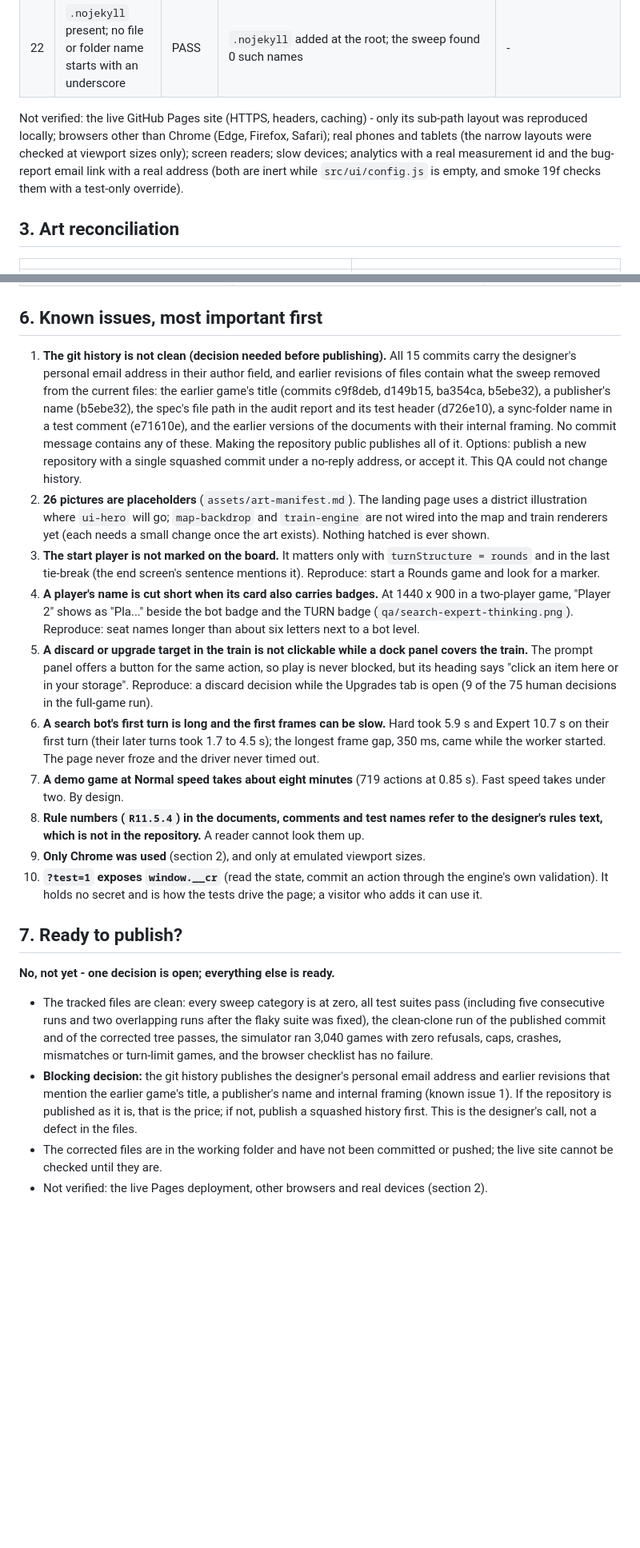
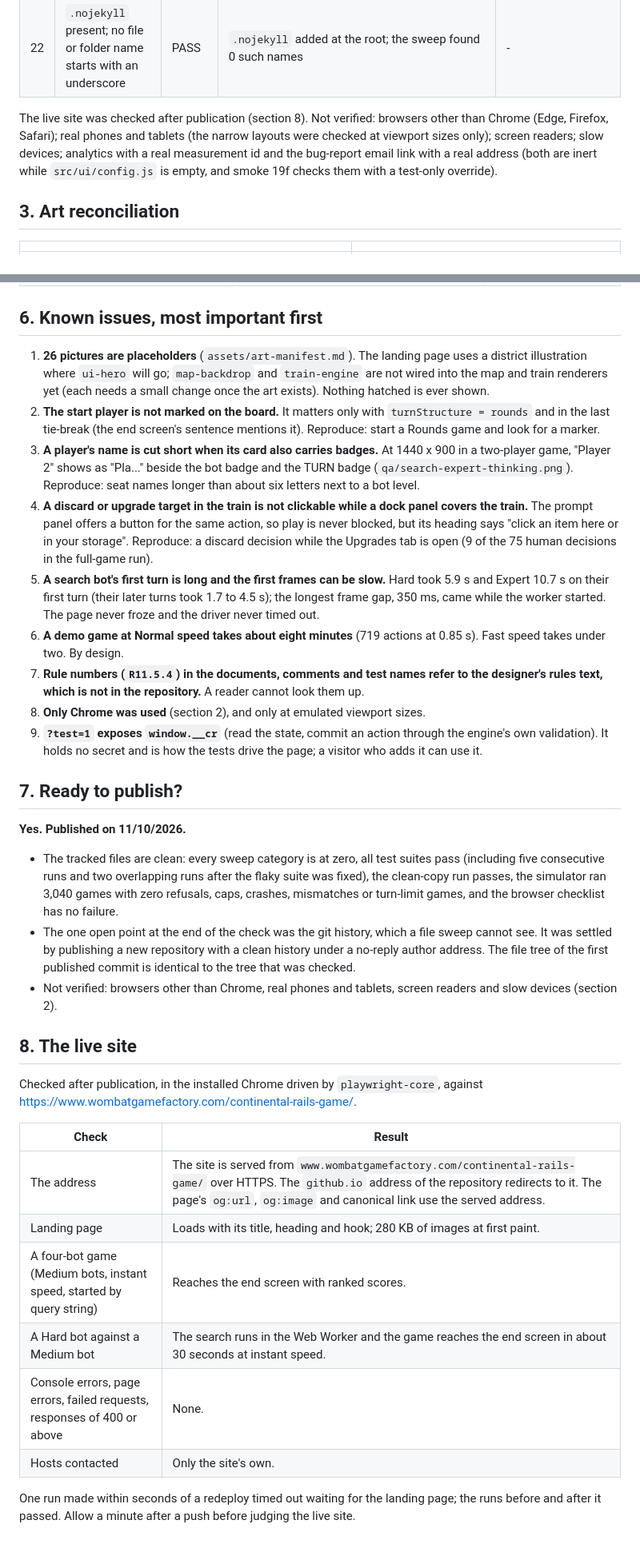
Before and after one commit to wombatgamefactory/continental-rails-game, a Markdown page: docs/qa-report.md, 2 parts joined by grey strips. Shown at 80% size. GitHub-like rendering; blank space fills up the shorter version.

Commit message:
Bring the QA record up to date after publication
Adds the live-site check and marks the site as published.

```diff
--- a/docs/qa-report.md
+++ b/docs/qa-report.md
@@ -63,7 +65,7 @@ Everything was done with `playwright-core` on the installed Chrome (`channel: 'c
 | 21 | No console errors, no debug logs in the render path | PASS | every script and smoke test fails on any console error or page error; `grep` finds no `console.` in `src/engine`, `src/bots`, or the render code (purity suite) | - |
 | 22 | `.nojekyll` present; no file or folder name starts with an underscore | PASS | `.nojekyll` added at the root; the sweep found 0 such names | - |
 
-Not verified: the live GitHub Pages site (HTTPS, headers, caching) - only its sub-path layout was reproduced locally; browsers other than Chrome (Edge, Firefox, Safari); real phones and tablets (the narrow layouts were checked at viewport sizes only); screen readers; slow devices; analytics with a real measurement id and the bug-report email link with a real address (both are inert while `src/ui/config.js` is empty, and smoke 19f checks them with a test-only override).
+The live site was checked after publication (section 8). Not verified: browsers other than Chrome (Edge, Firefox, Safari); real phones and tablets (the narrow layouts were checked at viewport sizes only); screen readers; slow devices; analytics with a real measurement id and the bug-report email link with a real address (both are inert while `src/ui/config.js` is empty, and smoke 19f checks them with a test-only override).
 
 ## 3. Art reconciliation
 
@@ -124,22 +126,35 @@ What was removed from the documents: the engine contract's questions section is
 
 ## 6. Known issues, most important first
 
-1. **The git history is not clean (decision needed before publishing).** All 15 commits carry the designer's personal email address in their author field, and earlier revisions of files contain what the sweep removed from the current files: the earlier game's title (commits c9f8deb, d149b15, ba354ca, b5ebe32), a publisher's name (b5ebe32), the spec's file path in the audit report and its test header (d726e10), a sync-folder name in a test comment (e71610e), and the earlier versions of the documents with their internal framing. No commit message contains any of these. Making the repository public publishes all of it. Options: publish a new repository with a single squashed commit under a no-reply address, or accept it. This QA could not change history.
-2. **26 pictures are placeholders** (`assets/art-manifest.md`). The landing page uses a district illustration where `ui-hero` will go; `map-backdrop` and `train-engine` are not wired into the map and train renderers yet (each needs a small change once the art exists). Nothing hatched is ever shown.
-3. **The start player is not marked on the board.** It matters only with `turnStructure = rounds` and in the last tie-break (the end screen's sentence mentions it). Reproduce: start a Rounds game and look for a marker.
-4. **A player's name is cut short when its card also carries badges.** At 1440 x 900 in a two-player game, "Player 2" shows as "Pla..." beside the bot badge and the TURN badge (`qa/search-expert-thinking.png`). Reproduce: seat names longer than about six letters next to a bot level.
-5. **A discard or upgrade target in the train is not clickable while a dock panel covers the train.** The prompt panel offers a button for the same action, so play is never blocked, but its heading says "click an item here or in your storage". Reproduce: a discard decision while the Upgrades tab is open (9 of the 75 human decisions in the full-game run).
-6. **A search bot's first turn is long and the first frames can be slow.** Hard took 5.9 s and Expert 10.7 s on their first turn (their later turns took 1.7 to 4.5 s); the longest frame gap, 350 ms, came while the worker started. The page never froze and the driver never timed out.
-7. **A demo game at Normal speed takes about eight minutes** (719 actions at 0.85 s). Fast speed takes under two. By design.
-8. **Rule numbers (`R11.5.4`) in the documents, comments and test names refer to the designer's rules text, which is not in the repository.** A reader cannot look them up.
-9. **Only Chrome was used** (section 2), and only at emulated viewport sizes.
-10. **`?test=1` exposes `window.__cr`** (read the state, commit an action through the engine's own validation). It holds no secret and is how the tests drive the page; a visitor who adds it can use it.
+1. **26 pictures are placeholders** (`assets/art-manifest.md`). The landing page uses a district illustration where `ui-hero` will go; `map-backdrop` and `train-engine` are not wired into the map and train renderers yet (each needs a small change once the art exists). Nothing hatched is ever shown.
+2. **The start player is not marked on the board.** It matters only with `turnStructure = rounds` and in the last tie-break (the end screen's sentence mentions it). Reproduce: start a Rounds game and look for a marker.
+3. **A player's name is cut short when its card also carries badges.** At 1440 x 900 in a two-player game, "Player 2" shows as "Pla..." beside the bot badge and the TURN badge (`qa/search-expert-thinking.png`). Reproduce: seat names longer than about six letters next to a bot level.
+4. **A discard or upgrade target in the train is not clickable while a dock panel covers the train.** The prompt panel offers a button for the same action, so play is never blocked, but its heading says "click an item here or in your storage". Reproduce: a discard decision while the Upgrades tab is open (9 of the 75 human decisions in the full-game run).
+5. **A search bot's first turn is long and the first frames can be slow.** Hard took 5.9 s and Expert 10.7 s on their first turn (their later turns took 1.7 to 4.5 s); the longest frame gap, 350 ms, came while the worker started. The page never froze and the driver never timed out.
+6. **A demo game at Normal speed takes about eight minutes** (719 actions at 0.85 s). Fast speed takes under two. By design.
+7. **Rule numbers (`R11.5.4`) in the documents, comments and test names refer to the designer's rules text, which is not in the repository.** A reader cannot look them up.
+8. **Only Chrome was used** (section 2), and only at emulated viewport sizes.
+9. **`?test=1` exposes `window.__cr`** (read the state, commit an action through the engine's own validation). It holds no secret and is how the tests drive the page; a visitor who adds it can use it.
 
 ## 7. Ready to publish?
 
-**No, not yet - one decision is open; everything else is ready.**
+**Yes. Published on 11/10/2026.**
 
-- The tracked files are clean: every sweep category is at zero, all test suites pass (including five consecutive runs and two overlapping runs after the flaky suite was fixed), the clean-clone run of the published commit and of the corrected tree passes, the simulator ran 3,040 games with zero refusals, caps, crashes, mismatches or turn-limit games, and the browser checklist has no failure.
-- **Blocking decision:** the git history publishes the designer's personal email address and earlier revisions that mention the earlier game's title, a publisher's name and internal framing (known issue 1). If the repository is published as it is, that is the price; if not, publish a squashed history first. This is the designer's call, not a defect in the files.
-- The corrected files are in the working folder and have not been committed or pushed; the live site cannot be checked until they are.
-- Not verified: the live Pages deployment, other browsers and real devices (section 2).
+- The tracked files are clean: every sweep category is at zero, all test suites pass (including five consecutive runs and two overlapping runs after the flaky suite was fixed), the clean-copy run passes, the simulator ran 3,040 games with zero refusals, caps, crashes, mismatches or turn-limit games, and the browser checklist has no failure.
+- The one open point at the end of the check was the git history, which a file sweep cannot see. It was settled by publishing a new repository with a clean history under a no-reply author address. The file tree of the first published commit is identical to the tree that was checked.
+- Not verified: browsers other than Chrome, real phones and tablets, screen readers and slow devices (section 2).
+
+## 8. The live site
+
+Checked after publication, in the installed Chrome driven by `playwright-core`, against <https://www.wombatgamefactory.com/continental-rails-game/>.
+
+| Check | Result |
+|---|---|
+| The address | The site is served from `www.wombatgamefactory.com/continental-rails-game/` over HTTPS. The `github.io` address of the repository redirects to it. The page's `og:url`, `og:image` and canonical link use the served address. |
+| Landing page | Loads with its title, heading and hook; 280 KB of images at first paint. |
+| A four-bot game (Medium bots, instant speed, started by query string) | Reaches the end screen with ranked scores. |
+| A Hard bot against a Medium bot | The search runs in the Web Worker and the game reaches the end screen in about 30 seconds at instant speed. |
+| Console errors, page errors, failed requests, responses of 400 or above | None. |
+| Hosts contacted | Only the site's own. |
+
+One run made within seconds of a redeploy timed out waiting for the landing page; the runs before and after it passed. Allow a minute after a push before judging the live site.
```
Also changed, not shown: other parts of docs/qa-report.md (+4 -2 lines).
